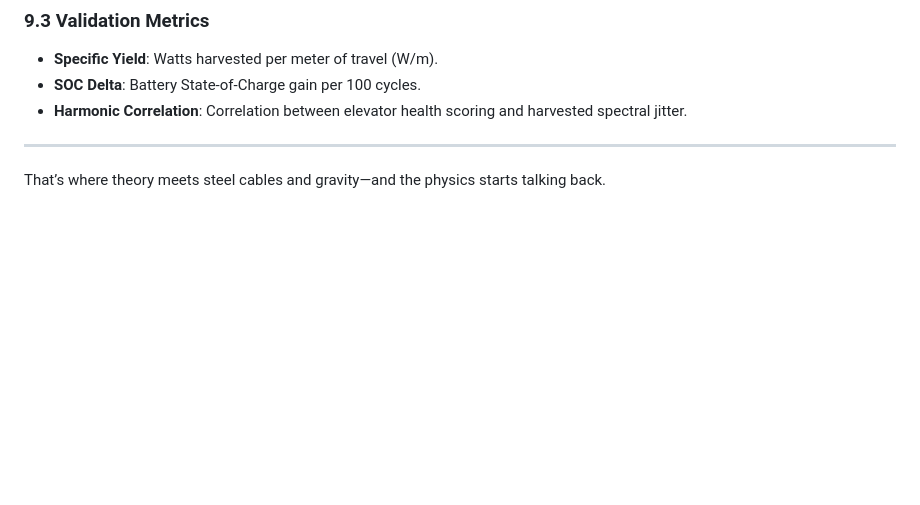
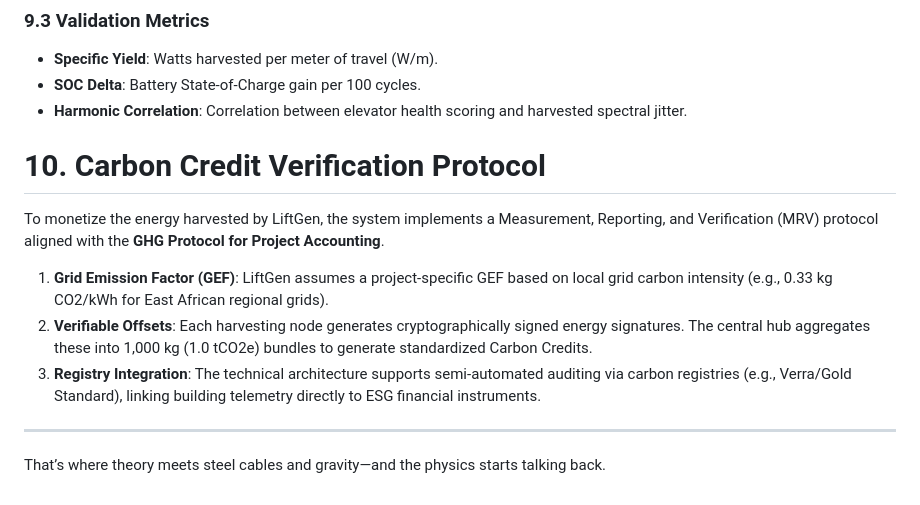
Before and after one commit to Dovineowuor/LiftGen-Solo-Dove, a Markdown page: docs/whitepaper/technical_whitepaper.md, the part around the change. Drawn GitHub-style; blank space fills up the shorter version.

Commit message:
Docs: Add Carbon Credit Verification Protocol to whitepaper

```diff
--- a/docs/whitepaper/technical_whitepaper.md
+++ b/docs/whitepaper/technical_whitepaper.md
@@ -206,6 +206,14 @@ To validate the theoretical yields, the following field testing protocol is esta
 - **SOC Delta**: Battery State-of-Charge gain per 100 cycles.
 - **Harmonic Correlation**: Correlation between elevator health scoring and harvested spectral jitter.
 
+# 10. Carbon Credit Verification Protocol
+
+To monetize the energy harvested by LiftGen, the system implements a Measurement, Reporting, and Verification (MRV) protocol aligned with the **GHG Protocol for Project Accounting**.
+
+1.  **Grid Emission Factor (GEF)**: LiftGen assumes a project-specific GEF based on local grid carbon intensity (e.g., 0.33 kg CO2/kWh for East African regional grids).
+2.  **Verifiable Offsets**: Each harvesting node generates cryptographically signed energy signatures. The central hub aggregates these into 1,000 kg (1.0 tCO2e) bundles to generate standardized Carbon Credits.
+3.  **Registry Integration**: The technical architecture supports semi-automated auditing via carbon registries (e.g., Verra/Gold Standard), linking building telemetry directly to ESG financial instruments.
+
 ---
 
 That’s where theory meets steel cables and gravity—and the physics starts talking back.
```
